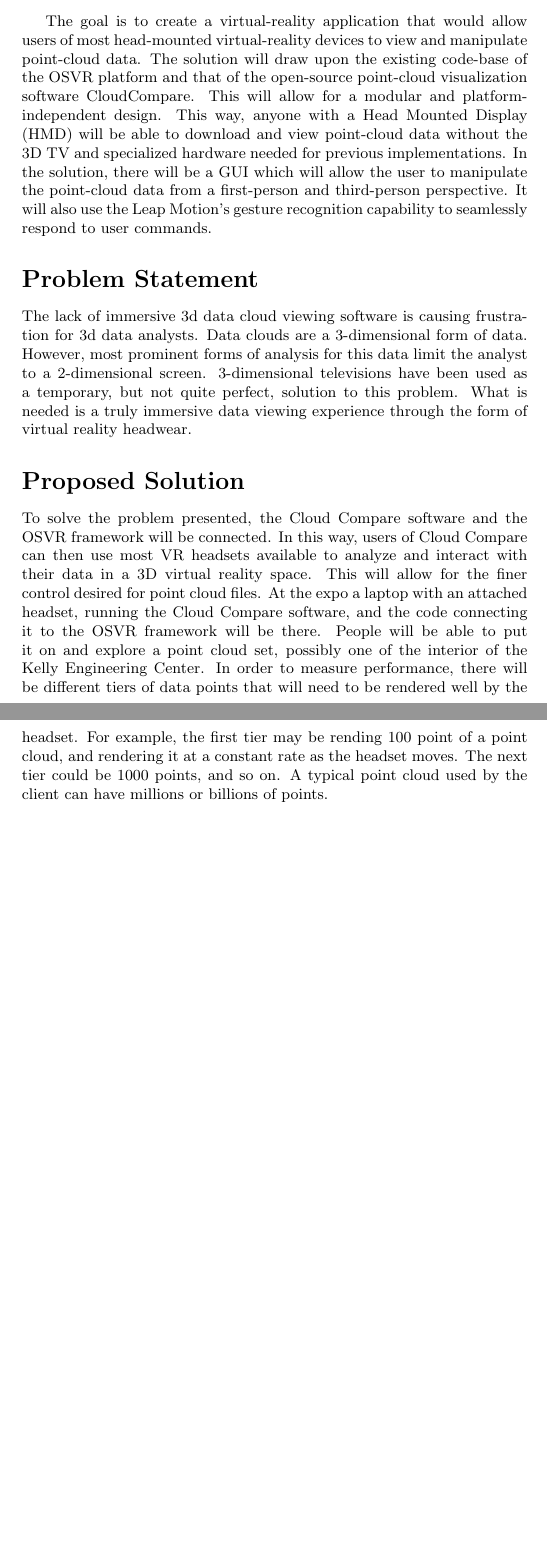
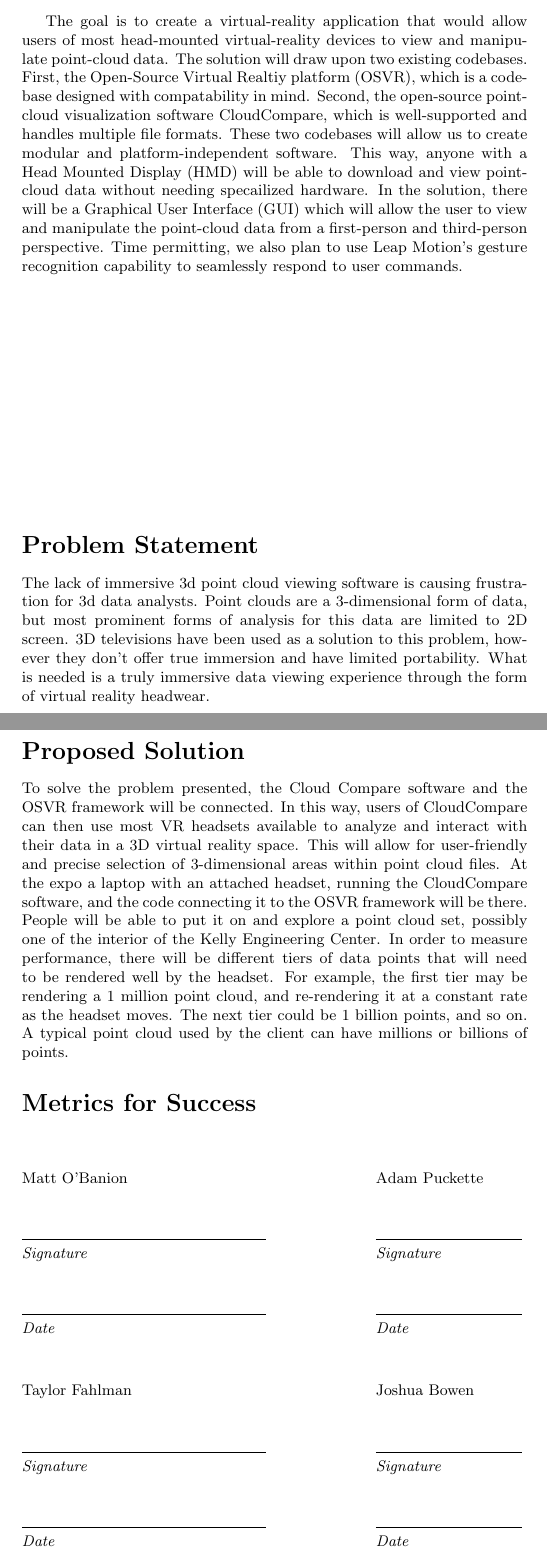
Before and after one commit to fahlmant/cs-senior-project, a LaTeX document (problemstatement/problemstatement.tex): two parts of pages 1 and 2 of 2, joined at a grey line, cut so that both start at the same text, the shorter picture padded with empty space. Compiled offline with pdfLaTeX.

Commit message:
Beginning revision, updated abstract

```diff
--- a/problemstatement/problemstatement.tex
+++ b/problemstatement/problemstatement.tex
@@ -1,5 +1,11 @@
 \documentclass{article}
-
+\newcommand{\namesigdate}[2][5cm]{%
+  \begin{tabular}{@{}p{#1}@{}}
+    #2 \\[2\normalbaselineskip] \hrule \\[0pt]
+    {\small \textit{Signature}} \\[2\normalbaselineskip] \hrule \\[0pt]
+    {\small \textit{Date}}
+  \end{tabular}
+}
 \begin{document}
 \title{Lidar Point Clouds and VR}
 \author{Joshua Bowen, Taylor Fahlman, Adam Puckette}
@@ -8,15 +14,25 @@
 
 \abstract
 
-The goal is to create a virtual-reality application that would allow users of most head-mounted virtual-reality devices to view and manipulate point-cloud data. The solution will draw upon the existing code-base of the OSVR platform and that of the open-source point-cloud visualization software CloudCompare. This will allow for a modular and platform-independent design. This way, anyone with a Head Mounted Display (HMD) will be able to download and view point-cloud data without the 3D TV and specialized hardware needed for previous implementations. In the solution, there will be a GUI which will allow the user to manipulate the point-cloud data from a first-person and third-person perspective. It will also use the Leap Motion's gesture recognition capability to seamlessly respond to user commands.
+The goal is to create a virtual-reality application that would allow users of most head-mounted virtual-reality devices to view and manipulate point-cloud data. The solution will draw upon two existing codebases. First, the Open-Source Virtual Realtiy platform (OSVR), which is a codebase designed with compatability in mind. Second, the open-source point-cloud visualization software CloudCompare, which is well-supported and handles multiple file formats. These two codebases will allow us to create modular and platform-independent software. This way, anyone with a Head Mounted Display (HMD) will be able to download and view point-cloud data without needing specailized hardware. In the solution, there will be a Graphical User Interface (GUI) which will allow the user to view and manipulate the point-cloud data from a first-person and third-person perspective. Time permitting, we also plan to use Leap Motion's gesture recognition capability to seamlessly respond to user commands.
 
-
+\vfill
 \section*{Problem Statement}
 
-The lack of immersive 3d data cloud viewing software is causing frustration for 3d data analysts. Data clouds are a 3-dimensional form of data. However, most prominent forms of analysis for this data limit the analyst to a 2-dimensional screen. 3-dimensional televisions have been used as a temporary, but not quite perfect, solution to this problem. What is needed is a truly immersive data viewing experience through the form of virtual reality headwear.
+The lack of immersive 3d point cloud viewing software is causing frustration for 3d data analysts. Point clouds are a 3-dimensional form of data, but most prominent forms of analysis for this data are limited to 2D screen. 3D televisions have been used as a solution to this problem, however they don't offer true immersion and have limited portability. What is needed is a truly immersive data viewing experience through the form of virtual reality headwear.
 
 \section*{Proposed Solution}
 
-To solve the problem presented, the Cloud Compare software and the OSVR framework will be connected. In this way, users of Cloud Compare can then use most VR headsets available to analyze and interact with their data in a 3D virtual reality space. This will allow for the finer control desired for point cloud files. At the expo a laptop with an attached headset, running the Cloud Compare software, and the code connecting it to the OSVR framework will be there. People will be able to put it on and explore a point cloud set, possibly one of the interior of the Kelly Engineering Center. In order to measure performance, there will be different tiers of data points that will need to be rendered well by the headset. For example, the first tier may be rending 100 point of a point cloud, and rendering it at a constant rate as the headset moves. The next tier could be 1000 points, and so on. A typical point cloud used by the client can have millions or billions of points.
+To solve the problem presented, the Cloud Compare software and the OSVR framework will be connected. In this way, users of CloudCompare can then use most VR headsets available to analyze and interact with their data in a 3D virtual reality space. This will allow for user-friendly and precise selection of 3-dimensional areas within point cloud files. At the expo a laptop with an attached headset, running the CloudCompare software, and the code connecting it to the OSVR framework will be there. People will be able to put it on and explore a point cloud set, possibly one of the interior of the Kelly Engineering Center. In order to measure performance, there will be different tiers of data points that will need to be rendered well by the headset. For example, the first tier may be rendering a 1 million point cloud, and re-rendering it at a constant rate as the headset moves. The next tier could be 1 billion points, and so on. A typical point cloud used by the client can have millions or billions of points.
+
+\section*{Metrics for Success}
+
+\vspace{2pc}
+
+\noindent \namesigdate{Matt O'Banion} \hfill \namesigdate[3cm]{Adam Puckette}
+
+\vspace{2pc}
+
+\noindent \namesigdate{Taylor Fahlman} \hfill \namesigdate[3cm]{Joshua Bowen}
 
 \end{document}
```
